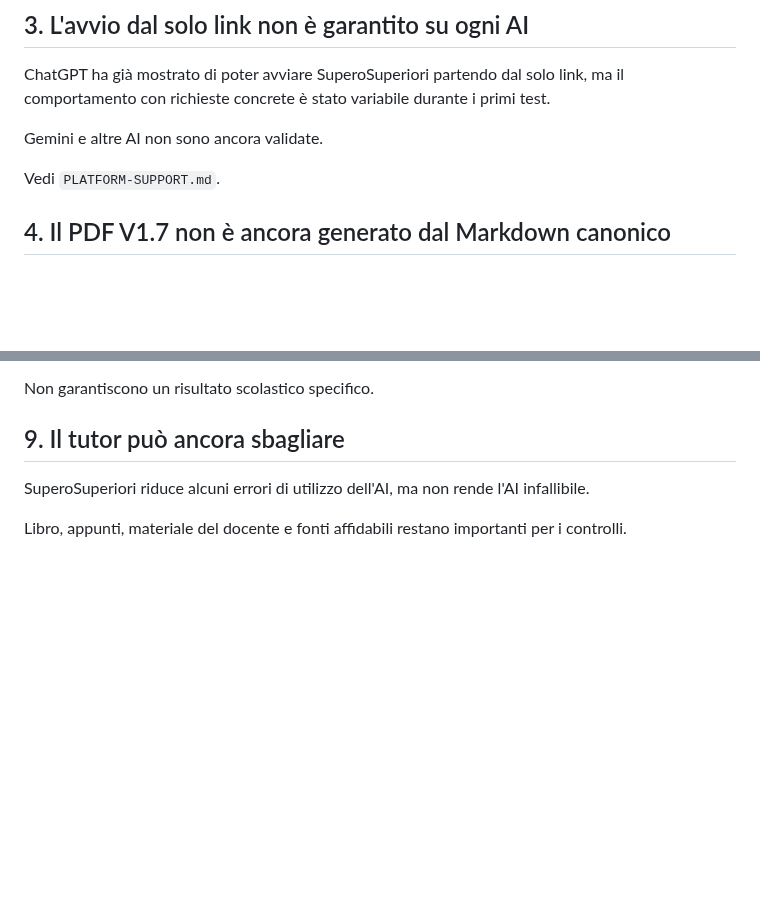
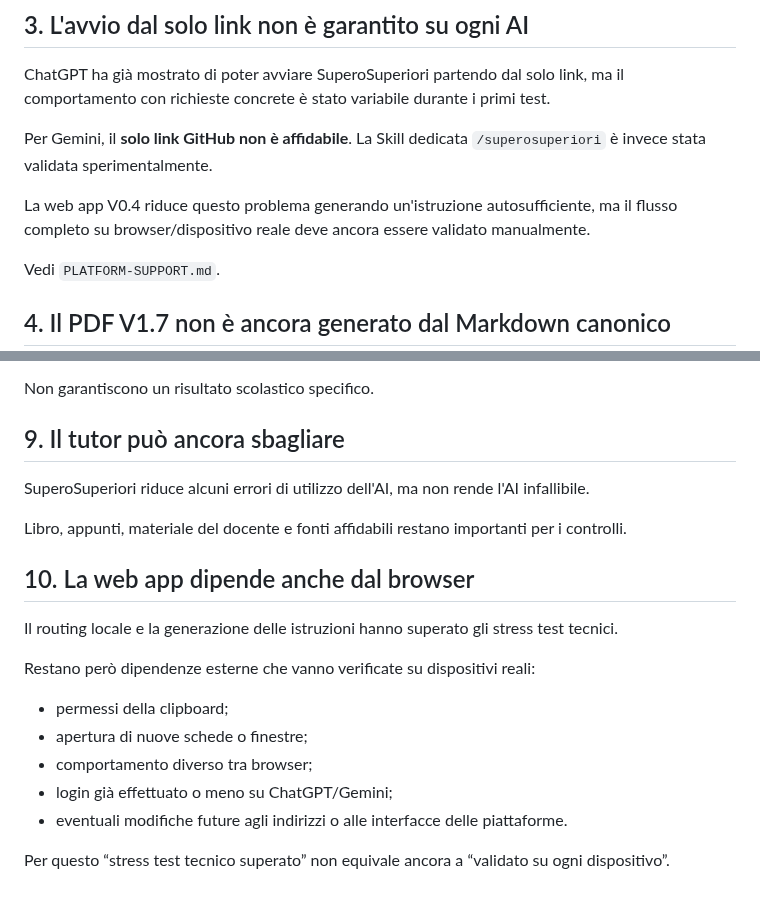
Before and after one commit to massimilianobanini/superosuperiori, a Markdown page: KNOWN-LIMITATIONS.md, 2 parts joined by grey strips. Drawn GitHub-style; blank space fills up the shorter version.

Commit message:
Refresh known limitations for Gemini Skill and web app

```diff
--- a/KNOWN-LIMITATIONS.md
+++ b/KNOWN-LIMITATIONS.md
@@ -28,7 +28,9 @@ SuperoSuperiori riduce il problema mettendo le regole essenziali nel README e in
 
 ChatGPT ha già mostrato di poter avviare SuperoSuperiori partendo dal solo link, ma il comportamento con richieste concrete è stato variabile durante i primi test.
 
-Gemini e altre AI non sono ancora validate.
+Per Gemini, il **solo link GitHub non è affidabile**. La Skill dedicata `/superosuperiori` è invece stata validata sperimentalmente.
+
+La web app V0.4 riduce questo problema generando un'istruzione autosufficiente, ma il flusso completo su browser/dispositivo reale deve ancora essere validato manualmente.
 
 Vedi `PLATFORM-SUPPORT.md`.
 
@@ -69,3 +71,18 @@ Non garantiscono un risultato scolastico specifico.
 SuperoSuperiori riduce alcuni errori di utilizzo dell'AI, ma non rende l'AI infallibile.
 
 Libro, appunti, materiale del docente e fonti affidabili restano importanti per i controlli.
+
+
+## 10. La web app dipende anche dal browser
+
+Il routing locale e la generazione delle istruzioni hanno superato gli stress test tecnici.
+
+Restano però dipendenze esterne che vanno verificate su dispositivi reali:
+
+- permessi della clipboard;
+- apertura di nuove schede o finestre;
+- comportamento diverso tra browser;
+- login già effettuato o meno su ChatGPT/Gemini;
+- eventuali modifiche future agli indirizzi o alle interfacce delle piattaforme.
+
+Per questo “stress test tecnico superato” non equivale ancora a “validato su ogni dispositivo”.
```
